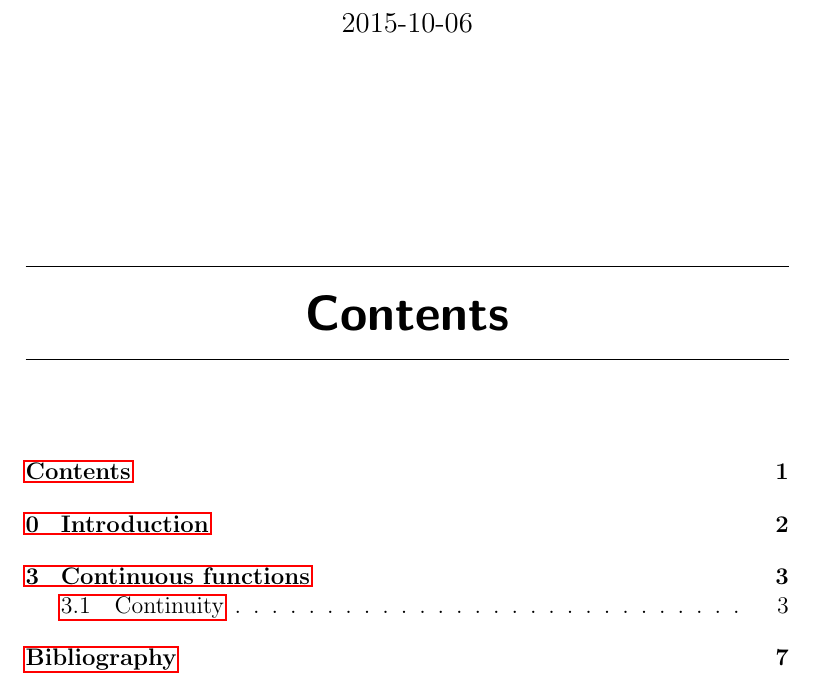
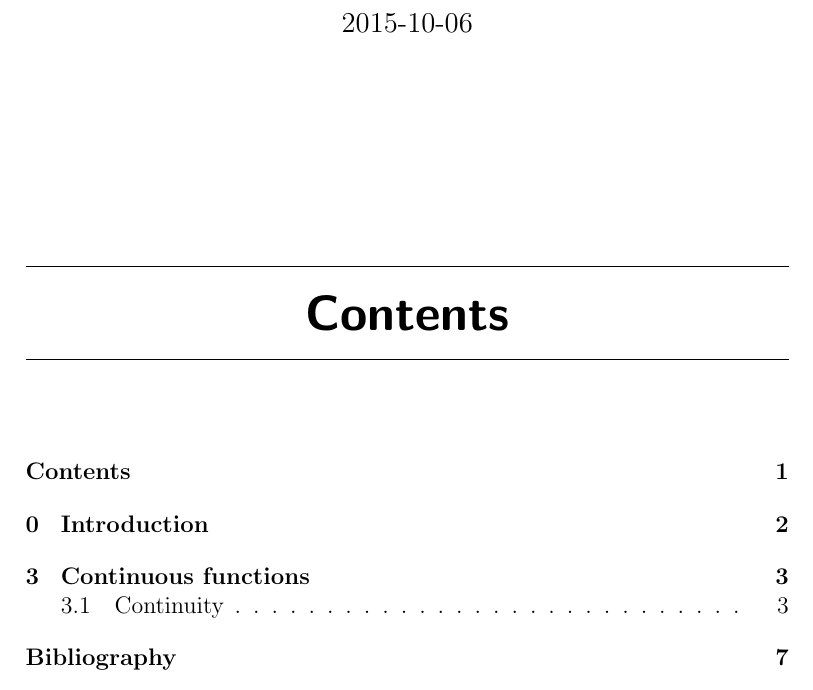
Before and after one commit to pharpend/3210notes, a LaTeX book (notes.tex): part of page 1 of 7, cut so that both start at the same text. Compiled offline with pdfLaTeX.

Commit message:
Remove listings package, add lipsum

```diff
--- a/notes.tex
+++ b/notes.tex
@@ -8,41 +8,11 @@
 \usepackage{color}
 \usepackage{datetime2}
 \usepackage{graphicx}
-\usepackage{listings}
+\usepackage{lipsum}
 \usepackage{setspace}
 
-\usepackage{hyperref}
+\usepackage[hidelinks]{hyperref}
 \usepackage{cleveref}
-
-\lstset{ %
-  % backgroundcolor=\color{white},   % choose the background color; you must add \usepackage{color} or \usepackage{xcolor}
-  basicstyle=\footnotesize\ttfamily,     % the size of the fonts that are used for the code
-  breakatwhitespace=false,         % sets if automatic breaks should only happen at whitespace
-  breaklines=false,                 % sets automatic line breaking
-  captionpos=b,                    % sets the caption-position to bottom
-  commentstyle=\color{mygreen},    % comment style
-  deletekeywords={...},            % if you want to delete keywords from the given language
-  escapeinside={\%*}{*)},          % if you want to add LaTeX within your code
-  extendedchars=true,              % lets you use non-ASCII characters; for 8-bits encodings only, does not work with UTF-8
-  frame=single,                    % adds a frame around the code
-  keepspaces=true,                 % keeps spaces in text, useful for keeping indentation of code (possibly needs columns=flexible)
-  % keywordstyle=\color{blue},       % keyword style
-  % Actually, we are using Idris, but Haskell is close enough
-  % language=\null,                % the language of the code
-  % morekeywords={*,...},            % if you want to add more keywords to the set
-  numbers=left,                    % where to put the line-numbers; possible values are (none, left, right)
-  numbersep=5pt,                   % how far the line-numbers are from the code
-  numberstyle=\tiny\ttfamily,    % the style that is used for the line-numbers
-  % rulecolor=\color{mygray},        % if not set, the frame-color may be changed on line-breaks within not-black text (e.g. comments (green here))
-  showspaces=false,                % show spaces everywhere adding particular underscores; it overrides 'showstringspaces'
-  showstringspaces=false,          % underline spaces within strings only
-  showtabs=false,                  % show tabs within strings adding particular underscores
-  stepnumber=1,                    % the step between two line-numbers. If it's 1, each line will be numbered
-  % stringstyle=\color{mymauve},     % string literal style
-  tabsize=2,                       % sets default tabsize to 2 spaces
-  title=\lstname,                   % show the filename of files included with \lstinputlisting; also try caption instead of title
-  caption=\lstname                  % show the filename of files included with \lstinputlisting; also try caption instead of title
-}
 
 \setlength{\parskip}{1ex}
 \addbibresource{notes.bib}
```
